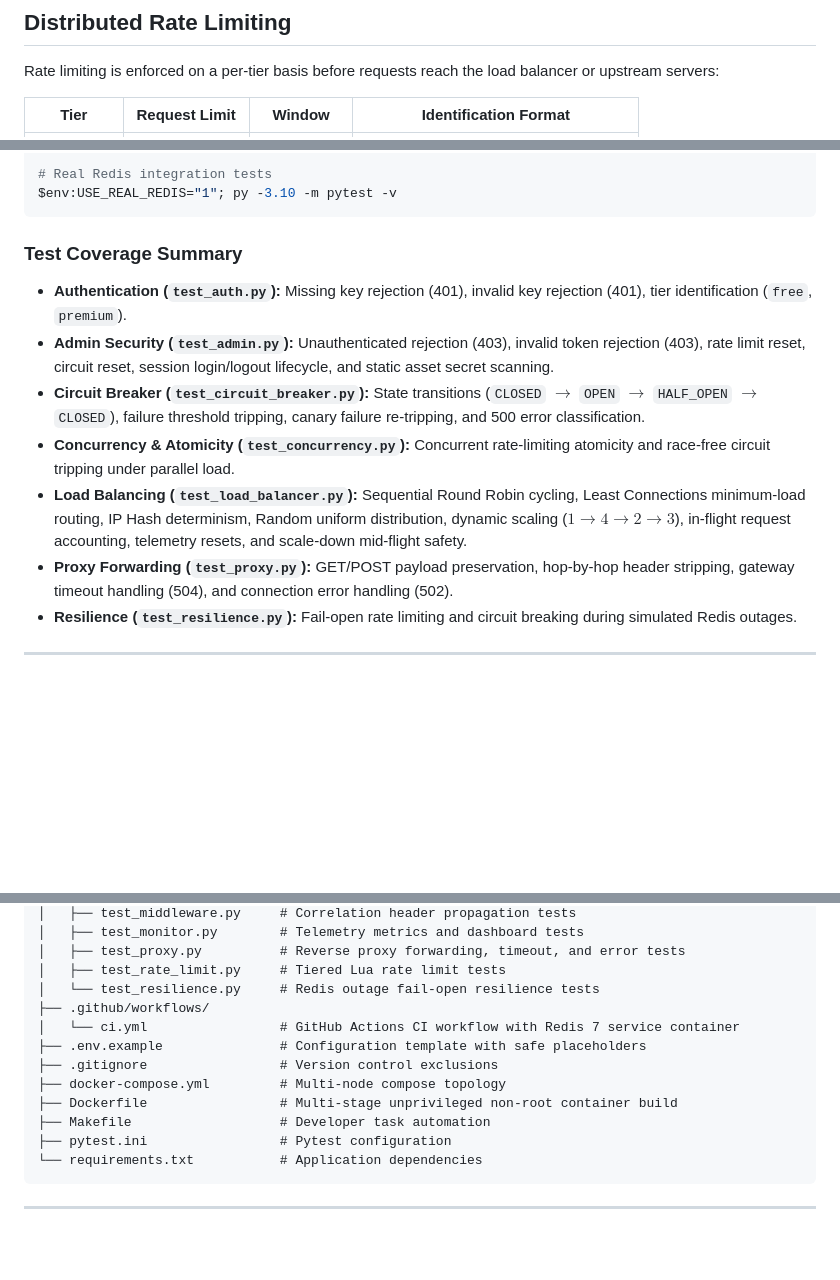
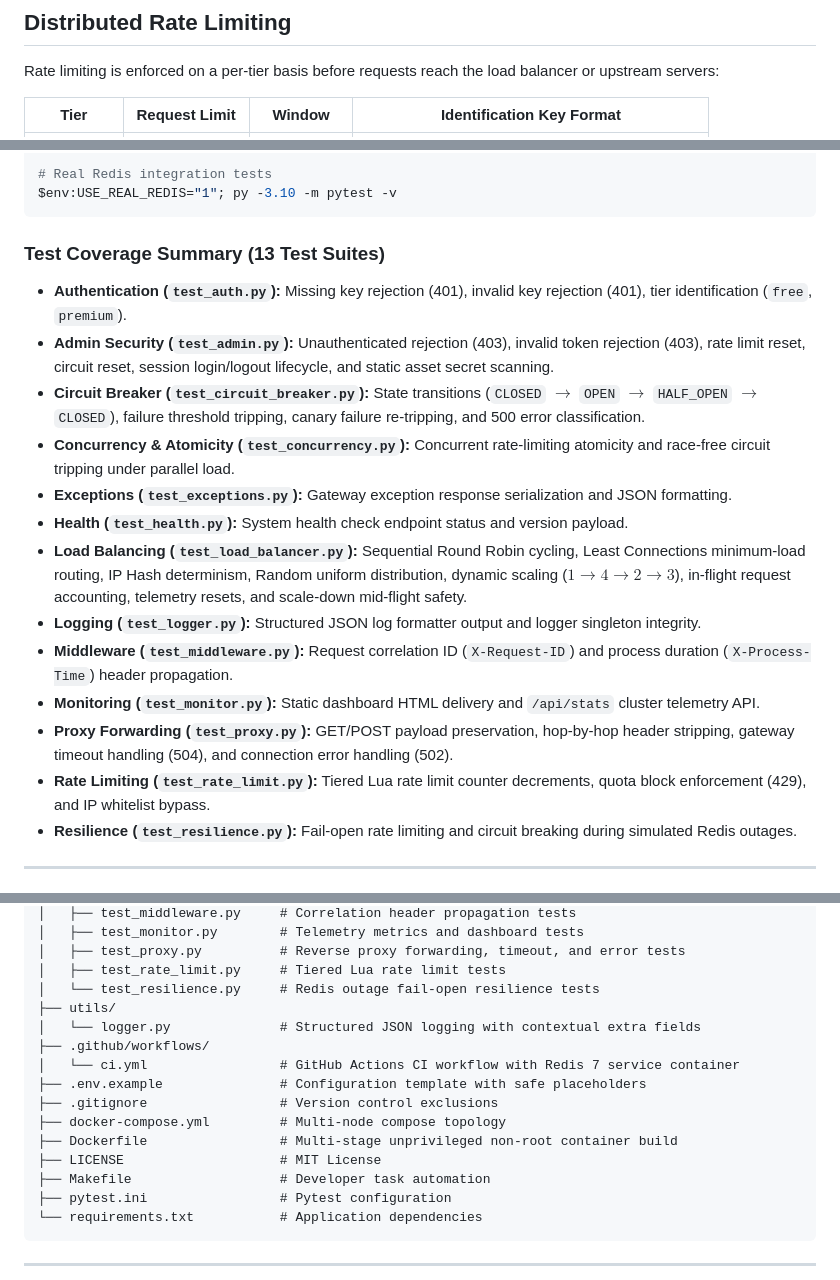
Before and after one commit to rohit-sinha-76/GateKeeper-API-Gateway, a Markdown page: README.md, 3 parts joined by grey strips. Drawn GitHub-style; blank space fills up the shorter version.

Commit message:
docs: align rate limit key format, test coverage, and tree structure in README

````diff
--- a/README.md
+++ b/README.md
@@ -103,5 +103,5 @@ Administrators can adjust the active pool count (1–4) and routing algorithm at
 
 Rate limiting is enforced on a per-tier basis before requests reach the load balancer or upstream servers:
 
-| Tier | Request Limit | Window | Identification Format |
+| Tier | Request Limit | Window | Identification Key Format |
 |---|---|---|---|
@@ -194,14 +194,19 @@ py -3.10 -m pytest -v
 $env:USE_REAL_REDIS="1"; py -3.10 -m pytest -v
 ```
 
-### Test Coverage Summary
-
+### Test Coverage Summary (13 Test Suites)
 - **Authentication (`test_auth.py`):** Missing key rejection (401), invalid key rejection (401), tier identification (`free`, `premium`).
 - **Admin Security (`test_admin.py`):** Unauthenticated rejection (403), invalid token rejection (403), rate limit reset, circuit reset, session login/logout lifecycle, and static asset secret scanning.
 - **Circuit Breaker (`test_circuit_breaker.py`):** State transitions (`CLOSED` $\to$ `OPEN` $\to$ `HALF_OPEN` $\to$ `CLOSED`), failure threshold tripping, canary failure re-tripping, and 500 error classification.
 - **Concurrency & Atomicity (`test_concurrency.py`):** Concurrent rate-limiting atomicity and race-free circuit tripping under parallel load.
+- **Exceptions (`test_exceptions.py`):** Gateway exception response serialization and JSON formatting.
+- **Health (`test_health.py`):** System health check endpoint status and version payload.
 - **Load Balancing (`test_load_balancer.py`):** Sequential Round Robin cycling, Least Connections minimum-load routing, IP Hash determinism, Random uniform distribution, dynamic scaling ($1 \to 4 \to 2 \to 3$), in-flight request accounting, telemetry resets, and scale-down mid-flight safety.
+- **Logging (`test_logger.py`):** Structured JSON log formatter output and logger singleton integrity.
+- **Middleware (`test_middleware.py`):** Request correlation ID (`X-Request-ID`) and process duration (`X-Process-Time`) header propagation.
+- **Monitoring (`test_monitor.py`):** Static dashboard HTML delivery and `/api/stats` cluster telemetry API.
 - **Proxy Forwarding (`test_proxy.py`):** GET/POST payload preservation, hop-by-hop header stripping, gateway timeout handling (504), and connection error handling (502).
+- **Rate Limiting (`test_rate_limit.py`):** Tiered Lua rate limit counter decrements, quota block enforcement (429), and IP whitelist bypass.
 - **Resilience (`test_resilience.py`):** Fail-open rate limiting and circuit breaking during simulated Redis outages.
 
 ---
@@ -353,12 +359,15 @@ GateKeeper-API-Gateway/
 │   ├── test_proxy.py          # Reverse proxy forwarding, timeout, and error tests
 │   ├── test_rate_limit.py     # Tiered Lua rate limit tests
 │   └── test_resilience.py     # Redis outage fail-open resilience tests
+├── utils/
+│   └── logger.py              # Structured JSON logging with contextual extra fields
 ├── .github/workflows/
 │   └── ci.yml                 # GitHub Actions CI workflow with Redis 7 service container
 ├── .env.example               # Configuration template with safe placeholders
 ├── .gitignore                 # Version control exclusions
 ├── docker-compose.yml         # Multi-node compose topology
 ├── Dockerfile                 # Multi-stage unprivileged non-root container build
+├── LICENSE                    # MIT License
 ├── Makefile                   # Developer task automation
 ├── pytest.ini                 # Pytest configuration
 └── requirements.txt           # Application dependencies
````
Also changed, not shown: other parts of README.md (+4 -3 lines).
